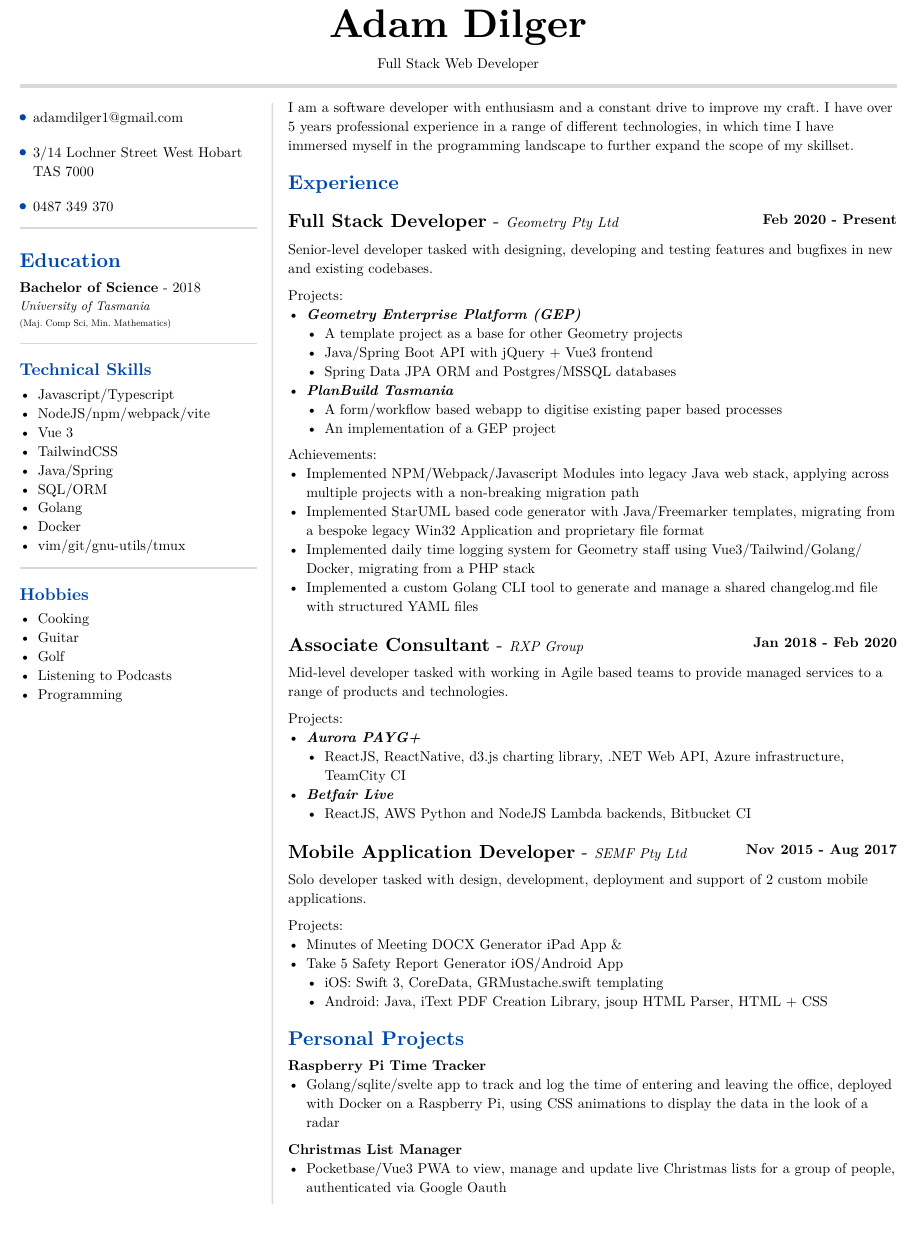
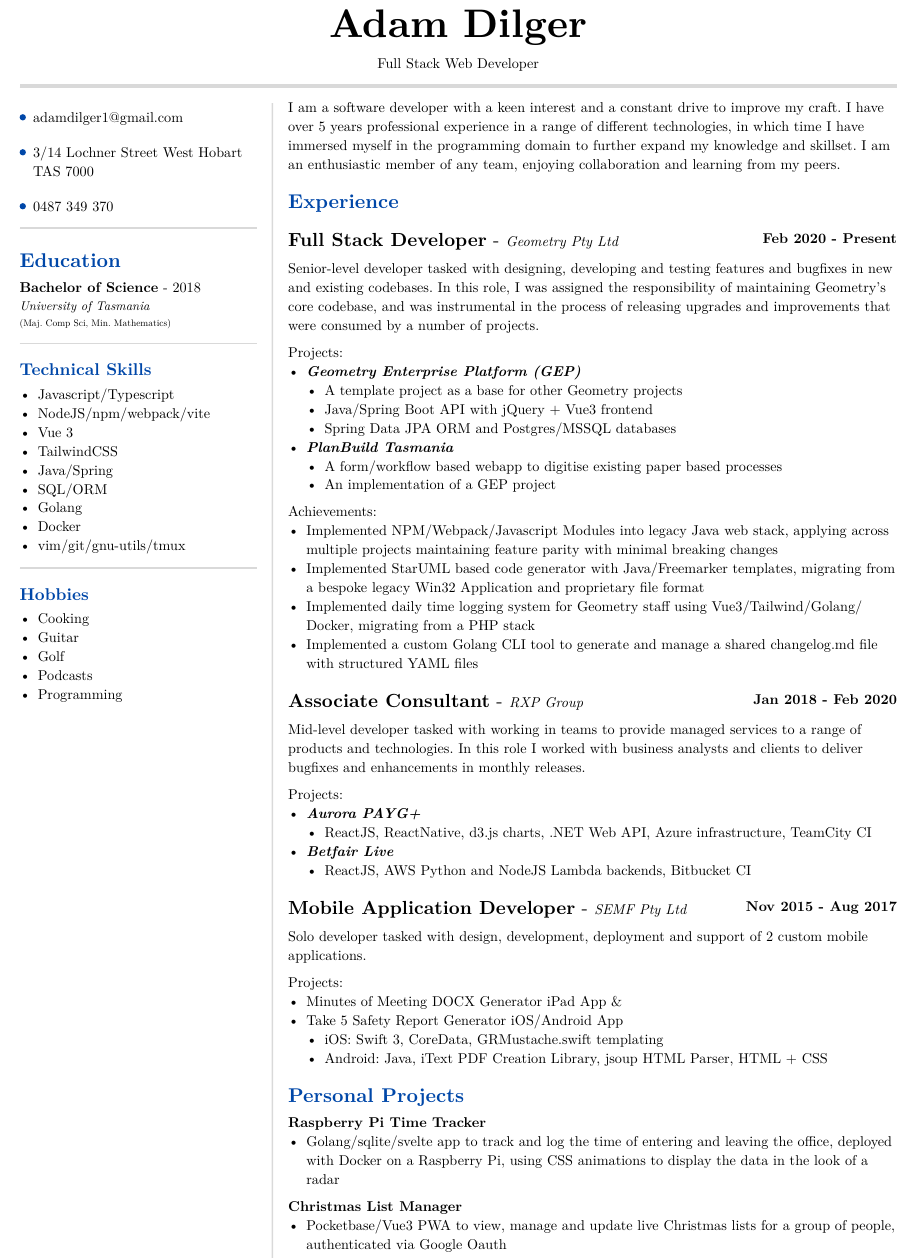
Before and after one commit to adamDilger/resume, a Typst document (resume.typ): part of page 1 of 2, cut so that both start at the same text, the shorter picture padded with empty space. The pictures show the PDF file resume.pdf that the author committed with the source.

Commit message:
updated bio

```diff
--- a/resume.typ
+++ b/resume.typ
@@ -52,7 +52,7 @@
 		-	Cooking
 		-	Guitar
 		-	Golf
-		-	Listening to Podcasts
+		-	Podcasts
 		-	Programming
 	]
 ]
@@ -67,7 +67,8 @@
 }
 
 #let right_rect = [
-	I am a software developer with enthusiasm and a constant drive to improve my craft. I have over 5 years professional experience in a range of different technologies, in which time I have immersed myself in the programming landscape to further expand the scope of my skillset.
+	I am a software developer with a keen interest and a constant drive to improve my craft. I have over 5 years professional experience in a range of different technologies, in which time I have immersed myself in the programming domain to further expand my knowledge and skillset.
+	I am an enthusiastic member of any team, enjoying collaboration and learning from my peers.
 
   = Experience
   #exp(
@@ -76,7 +77,7 @@
     time: "Feb 2020 - Present"
   )
 
-    Senior-level developer tasked with designing, developing and testing features and bugfixes in new and existing codebases.
+    Senior-level developer tasked with designing, developing and testing features and bugfixes in new and existing codebases. In this role, I was assigned the responsibility of maintaining Geometry's core codebase, and was instrumental in the process of releasing upgrades and improvements that were consumed by a number of projects.
 
     Projects:
     - _*Geometry Enterprise Platform (GEP)*_
@@ -88,7 +89,7 @@
       - An implementation of a GEP project
 
     Achievements:
-  - Implemented NPM/Webpack/Javascript Modules into legacy Java web stack, applying across multiple projects with a non-breaking migration path
+  - Implemented NPM/Webpack/Javascript Modules into legacy Java web stack, applying across multiple projects maintaining feature parity with minimal breaking changes
   - Implemented StarUML based code generator with Java/Freemarker templates, migrating from a bespoke legacy Win32 Application and proprietary file format
   - Implemented daily time logging system for Geometry staff using Vue3/Tailwind/Golang/Docker, migrating from a PHP stack
   - Implemented a custom Golang CLI tool to generate and manage a shared changelog.md file with structured YAML files
@@ -99,11 +100,11 @@
     time: "Jan 2018 - Feb 2020"
   )
 
-  Mid-level developer tasked with working in Agile based teams to provide managed services to a range of products and technologies.
+  Mid-level developer tasked with working in teams to provide managed services to a range of products and technologies. In this role I worked with business analysts and clients to deliver bugfixes and enhancements in monthly releases.
 
   Projects:
   - _*Aurora PAYG+*_
-    - ReactJS, ReactNative, d3.js charting library, .NET Web API, Azure infrastructure, TeamCity CI
+    - ReactJS, ReactNative, d3.js charts, .NET Web API, Azure infrastructure, TeamCity CI
   - _*Betfair Live*_
     - ReactJS, AWS Python and NodeJS Lambda backends, Bitbucket CI
 
```
Also changed, not shown: resume.pdf, resume.typ (3 more changed lines).
